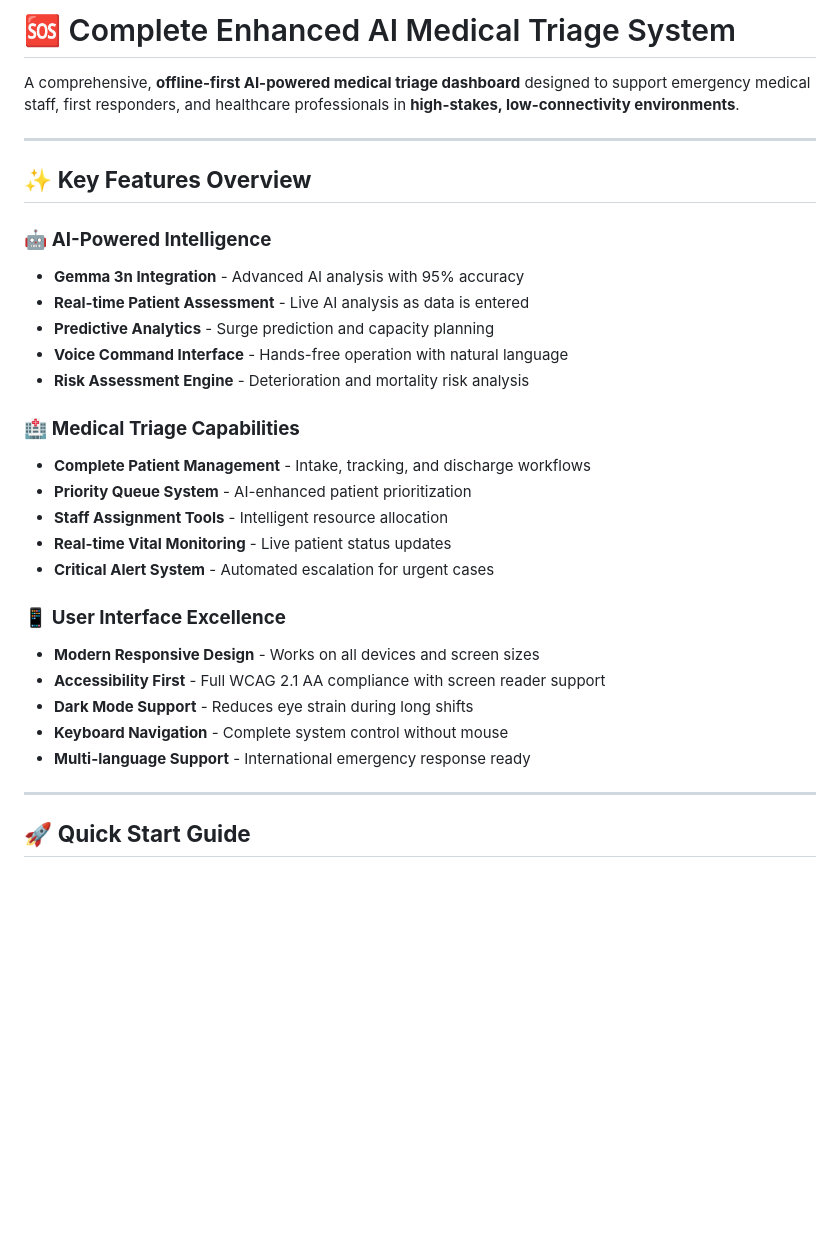
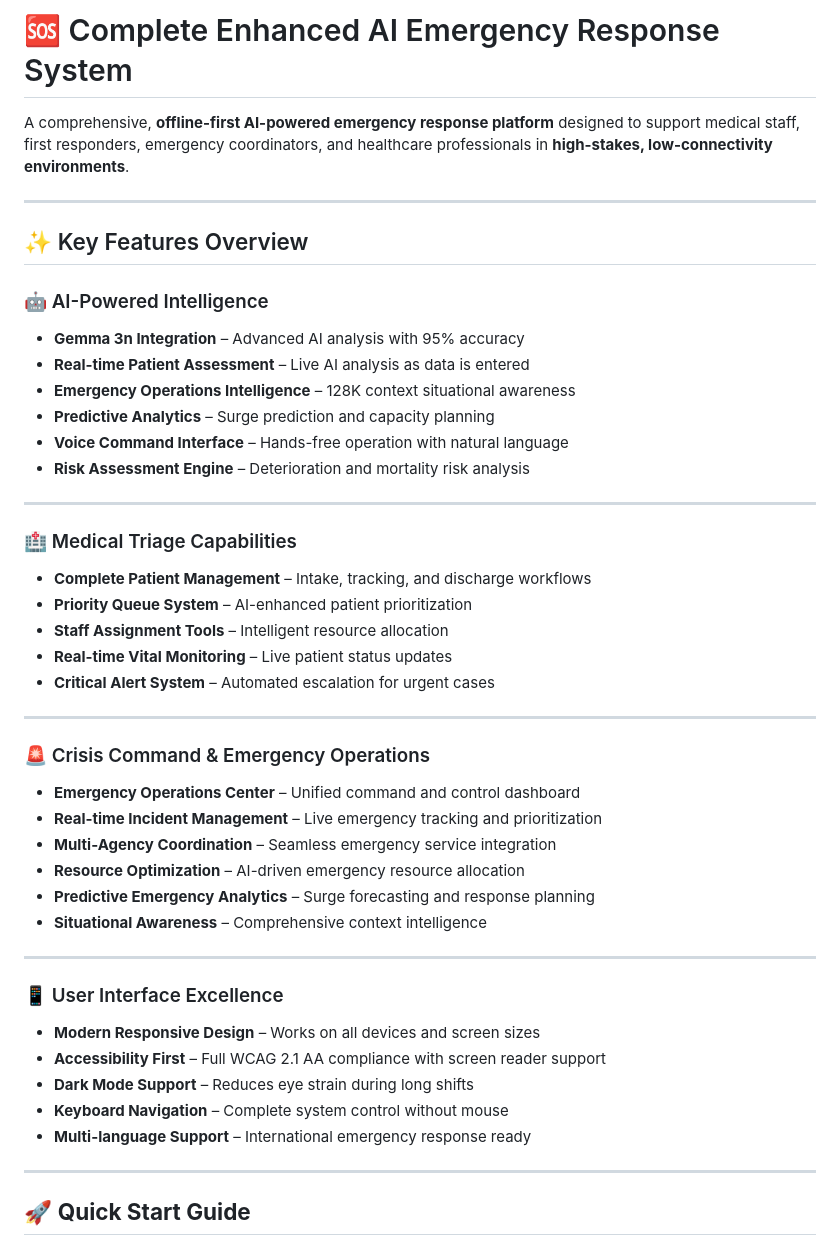
Before and after one commit to rembertdesigns/gemma3n-disaster-assistant, a Markdown page: README.md, the part around the change. Rendered like a GitHub page; blank space fills up the shorter version.

```diff
--- a/README.md
+++ b/README.md
@@ -1,31 +1,46 @@
-# 🆘 Complete Enhanced AI Medical Triage System
+# 🆘 Complete Enhanced AI Emergency Response System
 
-A comprehensive, **offline-first AI-powered medical triage dashboard** designed to support emergency medical staff, first responders, and healthcare professionals in **high-stakes, low-connectivity environments**.
+A comprehensive, **offline-first AI-powered emergency response platform** designed to support medical staff, first responders, emergency coordinators, and healthcare professionals in **high-stakes, low-connectivity environments**.
 
 ---
 
-## ✨ **Key Features Overview**
+## ✨ Key Features Overview
 
-### 🤖 **AI-Powered Intelligence**
-- **Gemma 3n Integration** - Advanced AI analysis with 95% accuracy
-- **Real-time Patient Assessment** - Live AI analysis as data is entered
-- **Predictive Analytics** - Surge prediction and capacity planning
-- **Voice Command Interface** - Hands-free operation with natural language
-- **Risk Assessment Engine** - Deterioration and mortality risk analysis
+### 🤖 AI-Powered Intelligence
+- **Gemma 3n Integration** – Advanced AI analysis with 95% accuracy
+- **Real-time Patient Assessment** – Live AI analysis as data is entered
+- **Emergency Operations Intelligence** – 128K context situational awareness
+- **Predictive Analytics** – Surge prediction and capacity planning
+- **Voice Command Interface** – Hands-free operation with natural language
+- **Risk Assessment Engine** – Deterioration and mortality risk analysis
 
-### 🏥 **Medical Triage Capabilities**
-- **Complete Patient Management** - Intake, tracking, and discharge workflows
-- **Priority Queue System** - AI-enhanced patient prioritization
-- **Staff Assignment Tools** - Intelligent resource allocation
-- **Real-time Vital Monitoring** - Live patient status updates
-- **Critical Alert System** - Automated escalation for urgent cases
+---
 
-### 📱 **User Interface Excellence**
-- **Modern Responsive Design** - Works on all devices and screen sizes
-- **Accessibility First** - Full WCAG 2.1 AA compliance with screen reader support
-- **Dark Mode Support** - Reduces eye strain during long shifts
-- **Keyboard Navigation** - Complete system control without mouse
-- **Multi-language Support** - International emergency response ready
+### 🏥 Medical Triage Capabilities
+- **Complete Patient Management** – Intake, tracking, and discharge workflows
+- **Priority Queue System** – AI-enhanced patient prioritization
+- **Staff Assignment Tools** – Intelligent resource allocation
+- **Real-time Vital Monitoring** – Live patient status updates
+- **Critical Alert System** – Automated escalation for urgent cases
+
+---
+
+### 🚨 Crisis Command & Emergency Operations
+- **Emergency Operations Center** – Unified command and control dashboard
+- **Real-time Incident Management** – Live emergency tracking and prioritization
+- **Multi-Agency Coordination** – Seamless emergency service integration
+- **Resource Optimization** – AI-driven emergency resource allocation
+- **Predictive Emergency Analytics** – Surge forecasting and response planning
+- **Situational Awareness** – Comprehensive context intelligence
+
+---
+
+### 📱 User Interface Excellence
+- **Modern Responsive Design** – Works on all devices and screen sizes
+- **Accessibility First** – Full WCAG 2.1 AA compliance with screen reader support
+- **Dark Mode Support** – Reduces eye strain during long shifts
+- **Keyboard Navigation** – Complete system control without mouse
+- **Multi-language Support** – International emergency response ready
 
 ---
 
```
